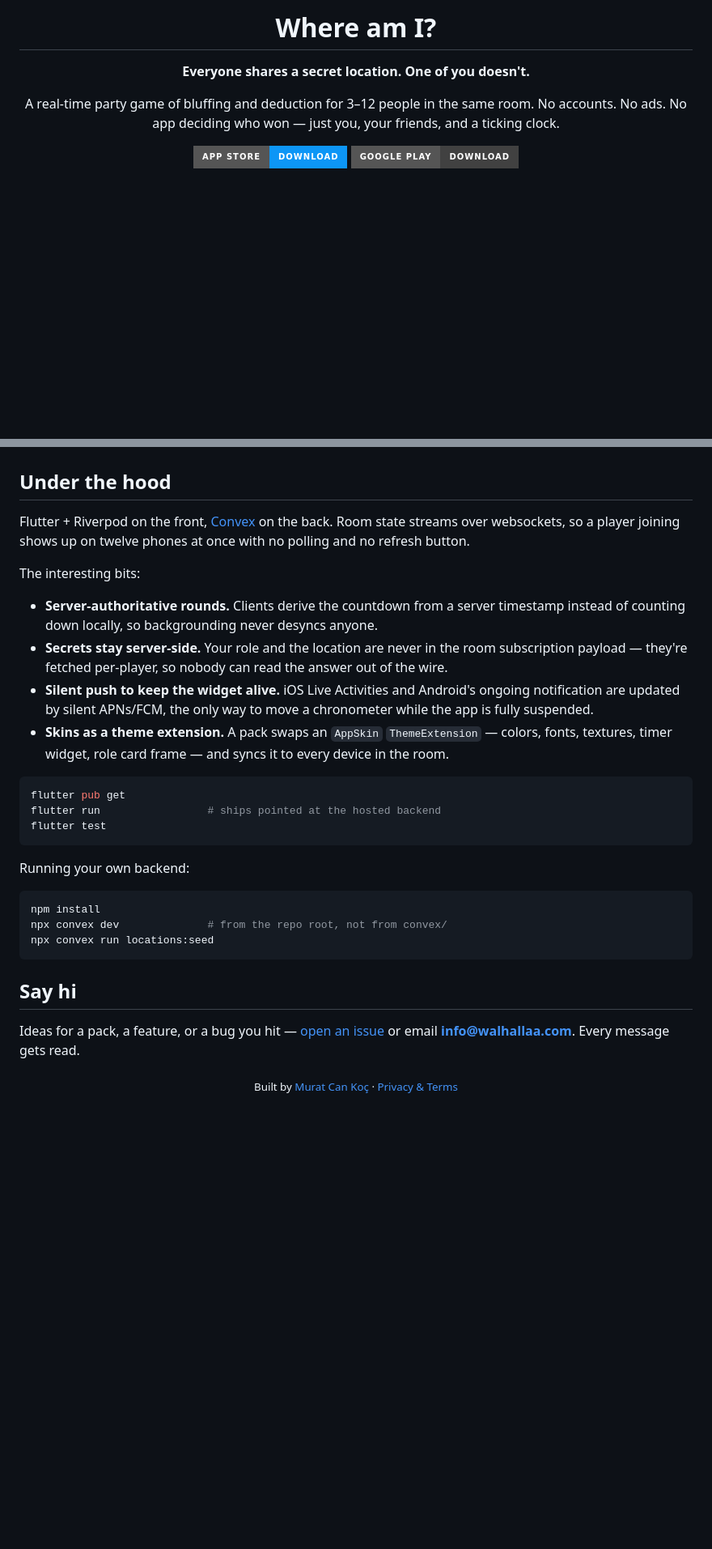
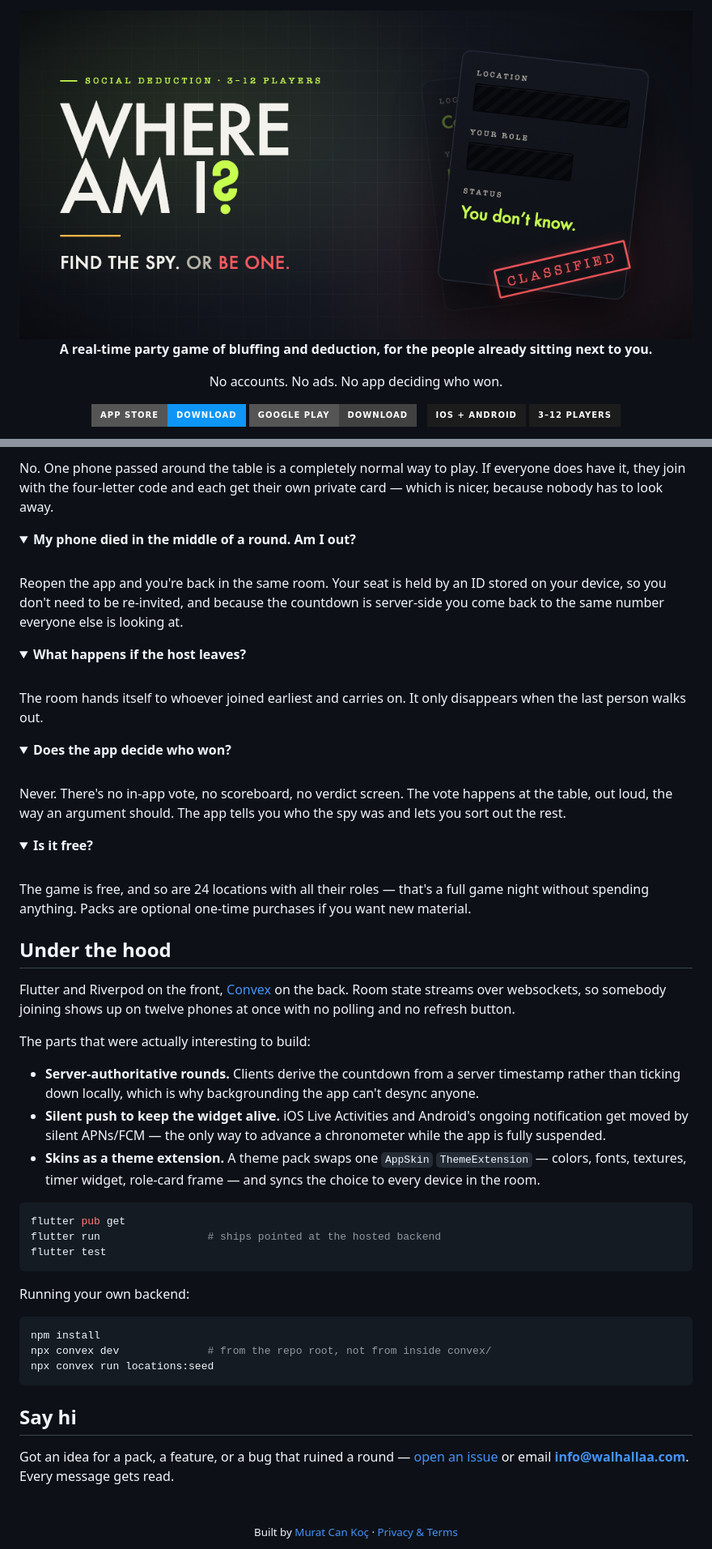
Before and after one commit to orion-supernova/spygame, a Markdown page: README.md, 2 parts joined by grey strips. Shown at 81% size. Drawn GitHub-style; pictures changed too: docs/media/banner.png (added); folded sections open; badges without logos; blank space fills up the shorter version.

````diff
--- a/README.md
+++ b/README.md
@@ -1,12 +1,16 @@
 <div align="center">
 
-# Where am I?
+<img src="docs/media/banner.png" alt="Where am I? — Find the spy. Or be one. A social deduction game for 3–12 players." width="100%">
 
-**Everyone shares a secret location. One of you doesn't.**
+<br>
 
-A real-time party game of bluffing and deduction for 3–12 people in the same room.
-No accounts. No ads. No app deciding who won — just you, your friends, and a ticking clock.
+**A real-time party game of bluffing and deduction, for the people already sitting next to you.**
+
+No accounts. No ads. No app deciding who won.
 
 [![App Store](https://img.shields.io/badge/App_Store-Download-0D96F6?style=for-the-badge&logo=apple&logoColor=white)](https://apps.apple.com/app/idAPP_STORE_ID)
 [![Google Play](https://img.shields.io/badge/Google_Play-Download-414141?style=for-the-badge&logo=googleplay&logoColor=white)](https://play.google.com/store/apps/details?id=com.walhallaa.spygame.v02202404)
+&nbsp;
+![Platform](https://img.shields.io/badge/iOS%20%2B%20Android-1c1c1c?style=for-the-badge)
+![Players](https://img.shields.io/badge/3–12%20players-1c1c1c?style=for-the-badge)
 
@@ -71,14 +98,48 @@ Themes aren't just extra cards. Buy Wild West and the whole app becomes a saloon
+No. One phone passed around the table is a completely normal way to play. If everyone does have it, they join with the four-letter code and each get their own private card — which is nicer, because nobody has to look away.
+
+</details>
+
+<details>
+<summary><b>My phone died in the middle of a round. Am I out?</b></summary>
+<br>
+
+Reopen the app and you're back in the same room. Your seat is held by an ID stored on your device, so you don't need to be re-invited, and because the countdown is server-side you come back to the same number everyone else is looking at.
+
+</details>
+
+<details>
+<summary><b>What happens if the host leaves?</b></summary>
+<br>
+
+The room hands itself to whoever joined earliest and carries on. It only disappears when the last person walks out.
+
+</details>
+
+<details>
+<summary><b>Does the app decide who won?</b></summary>
+<br>
+
+Never. There's no in-app vote, no scoreboard, no verdict screen. The vote happens at the table, out loud, the way an argument should. The app tells you who the spy was and lets you sort out the rest.
+
+</details>
+
+<details>
+<summary><b>Is it free?</b></summary>
+<br>
+
+The game is free, and so are 24 locations with all their roles — that's a full game night without spending anything. Packs are optional one-time purchases if you want new material.
+
+</details>
 
 ## Under the hood
 
-Flutter + Riverpod on the front, [Convex](https://convex.dev) on the back. Room state streams over websockets, so a player joining shows up on twelve phones at once with no polling and no refresh button.
+Flutter and Riverpod on the front, [Convex](https://convex.dev) on the back. Room state streams over websockets, so somebody joining shows up on twelve phones at once with no polling and no refresh button.
 
-The interesting bits:
+The parts that were actually interesting to build:
 
-- **Server-authoritative rounds.** Clients derive the countdown from a server timestamp instead of counting down locally, so backgrounding never desyncs anyone.
-- **Secrets stay server-side.** Your role and the location are never in the room subscription payload — they're fetched per-player, so nobody can read the answer out of the wire.
-- **Silent push to keep the widget alive.** iOS Live Activities and Android's ongoing notification are updated by silent APNs/FCM, the only way to move a chronometer while the app is fully suspended.
-- **Skins as a theme extension.** A pack swaps an `AppSkin` `ThemeExtension` — colors, fonts, textures, timer widget, role card frame — and syncs it to every device in the room.
+- **Server-authoritative rounds.** Clients derive the countdown from a server timestamp rather than ticking down locally, which is why backgrounding the app can't desync anyone.
+- **Silent push to keep the widget alive.** iOS Live Activities and Android's ongoing notification get moved by silent APNs/FCM — the only way to advance a chronometer while the app is fully suspended.
+- **Skins as a theme extension.** A theme pack swaps one `AppSkin` `ThemeExtension` — colors, fonts, textures, timer widget, role-card frame — and syncs the choice to every device in the room.
 
 ```bash
 flutter pub get
@@ -90,14 +151,15 @@ Running your own backend:
 
 ```bash
 npm install
-npx convex dev              # from the repo root, not from convex/
+npx convex dev              # from the repo root, not from inside convex/
 npx convex run locations:seed
 ```
 
 ## Say hi
 
-Ideas for a pack, a feature, or a bug you hit — [open an issue](https://github.com/orion-supernova/spygame/issues) or email **info@walhallaa.com**. Every message gets read.
+Got an idea for a pack, a feature, or a bug that ruined a round — [open an issue](https://github.com/orion-supernova/spygame/issues) or email **info@walhallaa.com**. Every message gets read.
 
 <div align="center">
-<sub>Built by <a href="https://walhallaa.com">Murat Can Koç</a> · <a href="https://walhallaa.com/whereami-privacy-terms">Privacy & Terms</a></sub>
+<br>
+<sub>Built by <a href="https://walhallaa.com">Murat Can Koç</a> · <a href="https://walhallaa.com/whereami-privacy-terms">Privacy &amp; Terms</a></sub>
 </div>
````
Also changed, not shown: other parts of README.md (+43 -20 lines).
